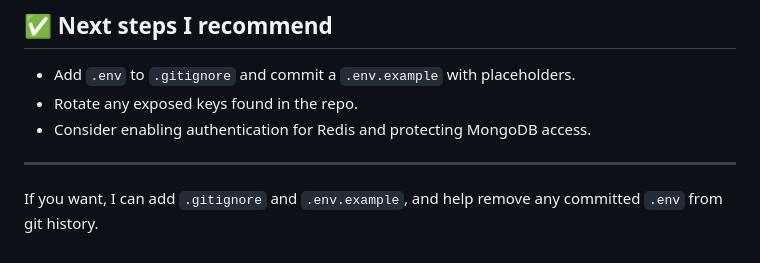
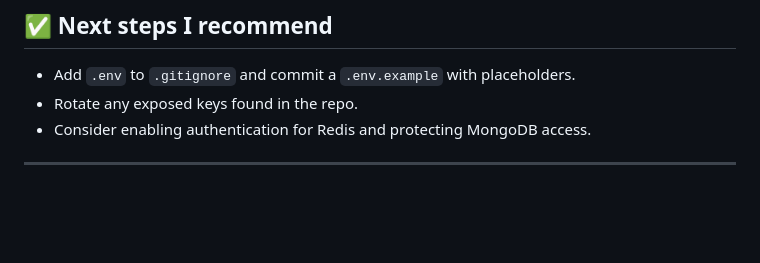
Before and after one commit to cesarbarrueto0409/ChatbotComparison, a Markdown page: README.md, the part around the change. Drawn GitHub-style; blank space fills up the shorter version.

Commit message:
Doc: Clean up README by removing redundant text
Removed unnecessary offer to add .gitignore and .env.example.

```diff
--- a/README.md
+++ b/README.md
@@ -111,5 +111,3 @@ uvicorn app.main:app --host 0.0.0.0 --port 3000 --reload
 - Consider enabling authentication for Redis and protecting MongoDB access.
 
 ---
-
-If you want, I can add `.gitignore` and `.env.example`, and help remove any committed `.env` from git history.
```
